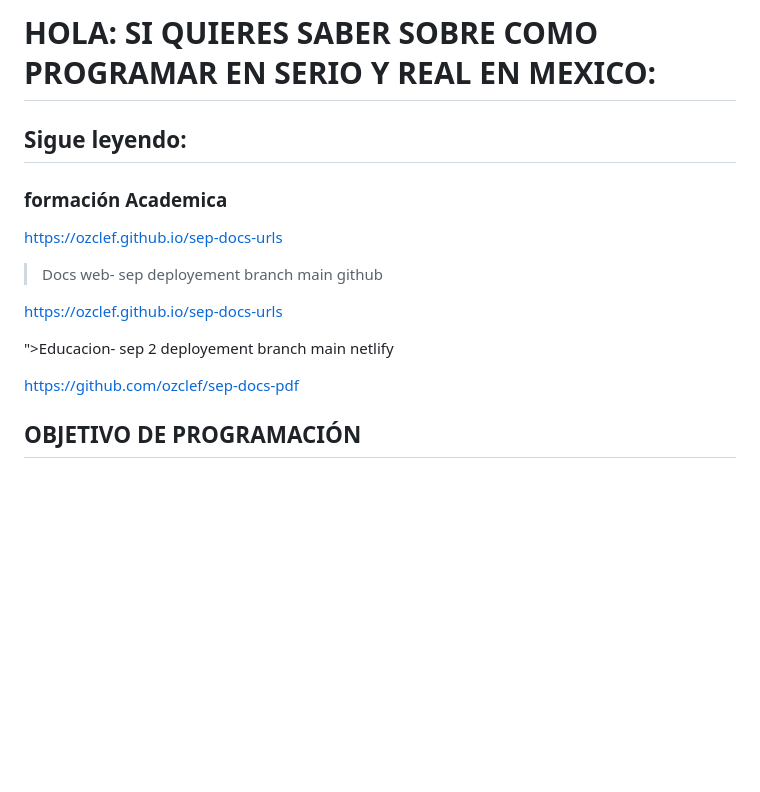
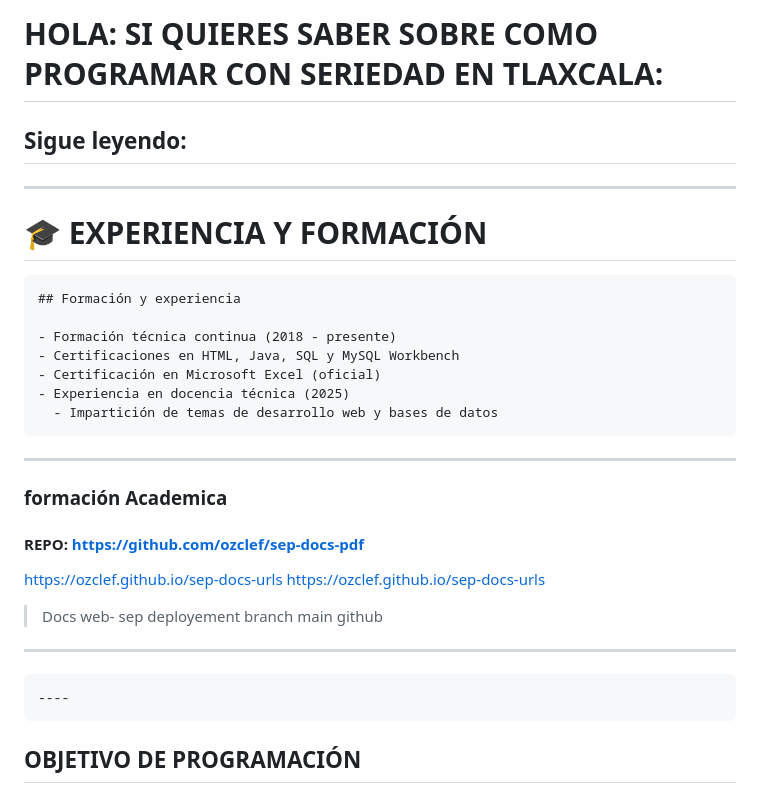
Before and after one commit to ozclef/ozclef, a Markdown page: README.md, the part around one of its changes. Drawn GitHub-style; blank space fills up the shorter version.

````diff
--- a/README.md
+++ b/README.md
@@ -1,24 +1,39 @@
-# HOLA: SI QUIERES SABER SOBRE COMO PROGRAMAR EN SERIO Y REAL EN MEXICO:
+# HOLA: SI QUIERES SABER SOBRE COMO PROGRAMAR CON SERIEDAD EN TLAXCALA:
 
 ##    Sigue leyendo:
 
 
+
+---
+
+# 🎓 EXPERIENCIA Y FORMACIÓN
+
+```md
+## Formación y experiencia
+
+- Formación técnica continua (2018 - presente)
+- Certificaciones en HTML, Java, SQL y MySQL Workbench
+- Certificación en Microsoft Excel (oficial)
+- Experiencia en docencia técnica (2025)
+  - Impartición de temas de desarrollo web y bases de datos
+```
+____
+
 ### 		 formación Academica
 
+####  REPO:   https://github.com/ozclef/sep-docs-pdf
+
+
+https://ozclef.github.io/sep-docs-urls
 https://ozclef.github.io/sep-docs-urls
 
 >Docs web- sep
 	deployement branch main github
 
-
-https://ozclef.github.io/sep-docs-urls
-
-">Educacion- sep 2</a></li>
-	deployement branch main netlify
+--------
 
 
-https://github.com/ozclef/sep-docs-pdf
-
+	----
 
 
 ## OBJETIVO DE PROGRAMACIÓN
````
Also changed, not shown: other parts of README.md (+22 -31 lines).
